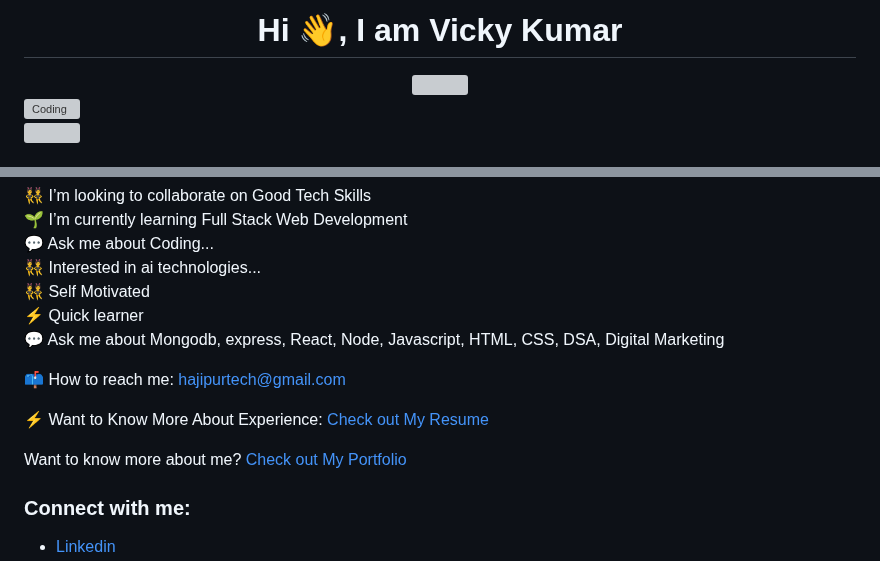
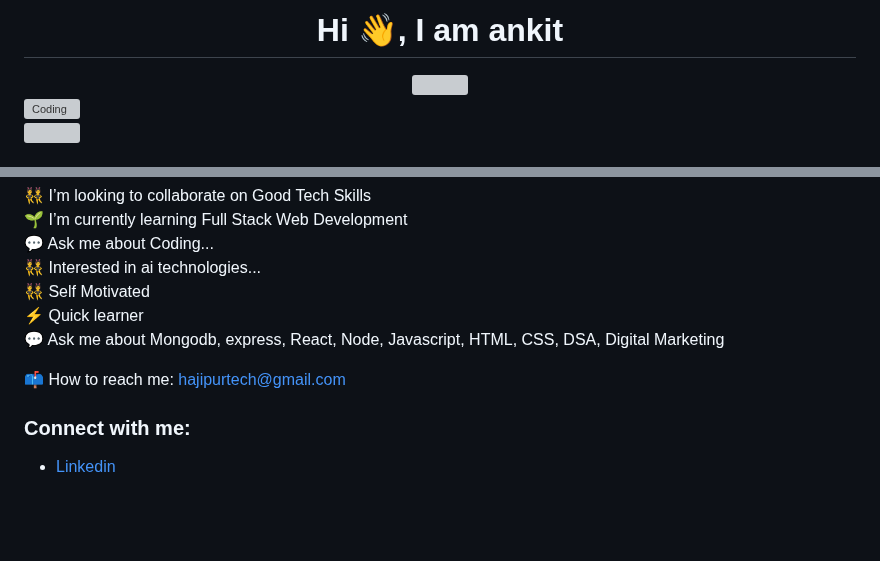
Before and after one commit to Aggybf/Abhiyaan, a Markdown page: README.md, 2 parts joined by grey strips. GitHub-like rendering; blank space fills up the shorter version; grey boxes are pictures that could not be loaded.

```diff
--- a/README.md
+++ b/README.md
@@ -1,4 +1,4 @@
-<h1 align="center">Hi 👋, I am Vicky Kumar</h1>
+<h1 align="center">Hi 👋, I am ankit </h1>
 <div align="center">
  <img src="https://readme-typing-svg.herokuapp.com/?lines=Full+Stack+Web+Developer;Digital+Marketing+Expert;Quick+learner;Problem+Solver;&color=teal&center=true" />
 </div>
@@ -19,10 +19,6 @@ With a solid foundation in web development technologies such as the MERN stack,
 💬 Ask me about Mongodb, express, React, Node, Javascript, HTML, CSS, DSA, Digital Marketing<br>
 
 📫 How to reach me: hajipurtech@gmail.com <br>
-
-⚡ Want to Know More About Experience: [Check out My Resume](https://drive.google.com/file/d/19nt2wOZrPOHpv_2yf1ZL4WJj_HBJ0lmQ/view?usp=share_link)<br>
-
-Want to know more about me? [Check out My Portfolio](https://vicky-masai.github.io/)
 
 <h3 align="left">Connect with me:</h3>
 <ul>
```
